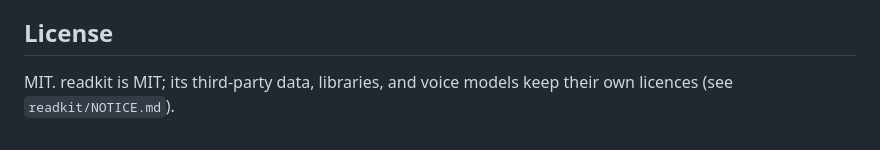
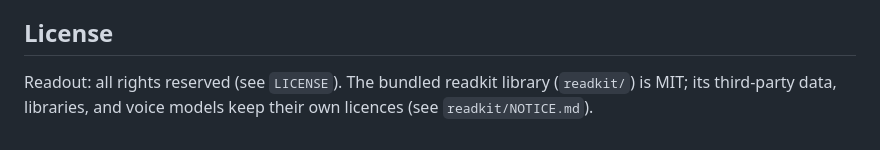
Before and after one commit to TheBestProEver/readout, a Markdown page: README.md, the part around the change. GitHub-like rendering.

Commit message:
README: match the all-rights-reserved LICENSE
Co-Authored-By: Claude Opus 5.5 <noreply@anthropic.com>

```diff
--- a/README.md
+++ b/README.md
@@ -115,4 +115,4 @@ Tests (browser tests need Chrome or Edge and always run it headless with a tempo
 
 ## License
 
-MIT. readkit is MIT; its third-party data, libraries, and voice models keep their own licences (see `readkit/NOTICE.md`).
+Readout: all rights reserved (see `LICENSE`). The bundled readkit library (`readkit/`) is MIT; its third-party data, libraries, and voice models keep their own licences (see `readkit/NOTICE.md`).
```
